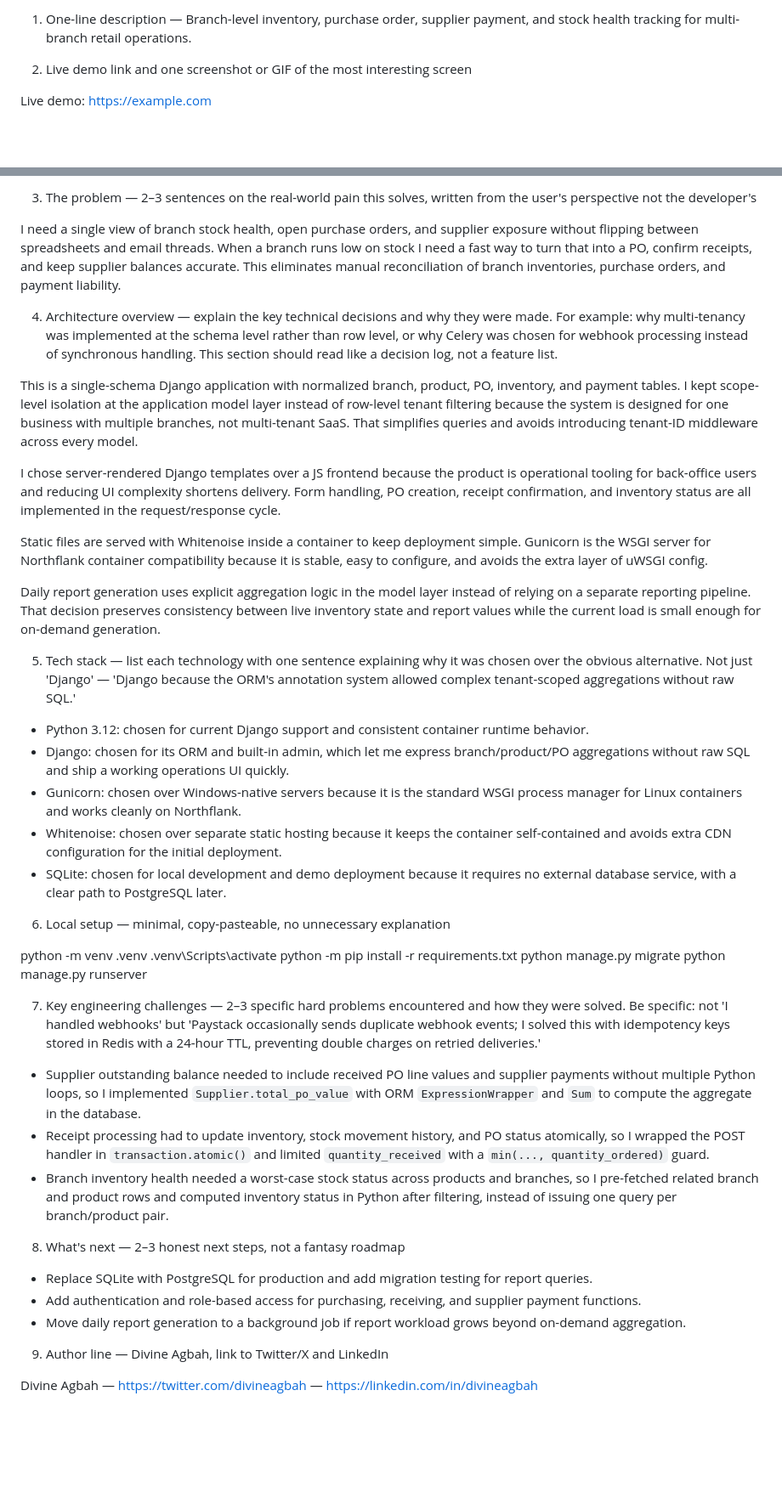
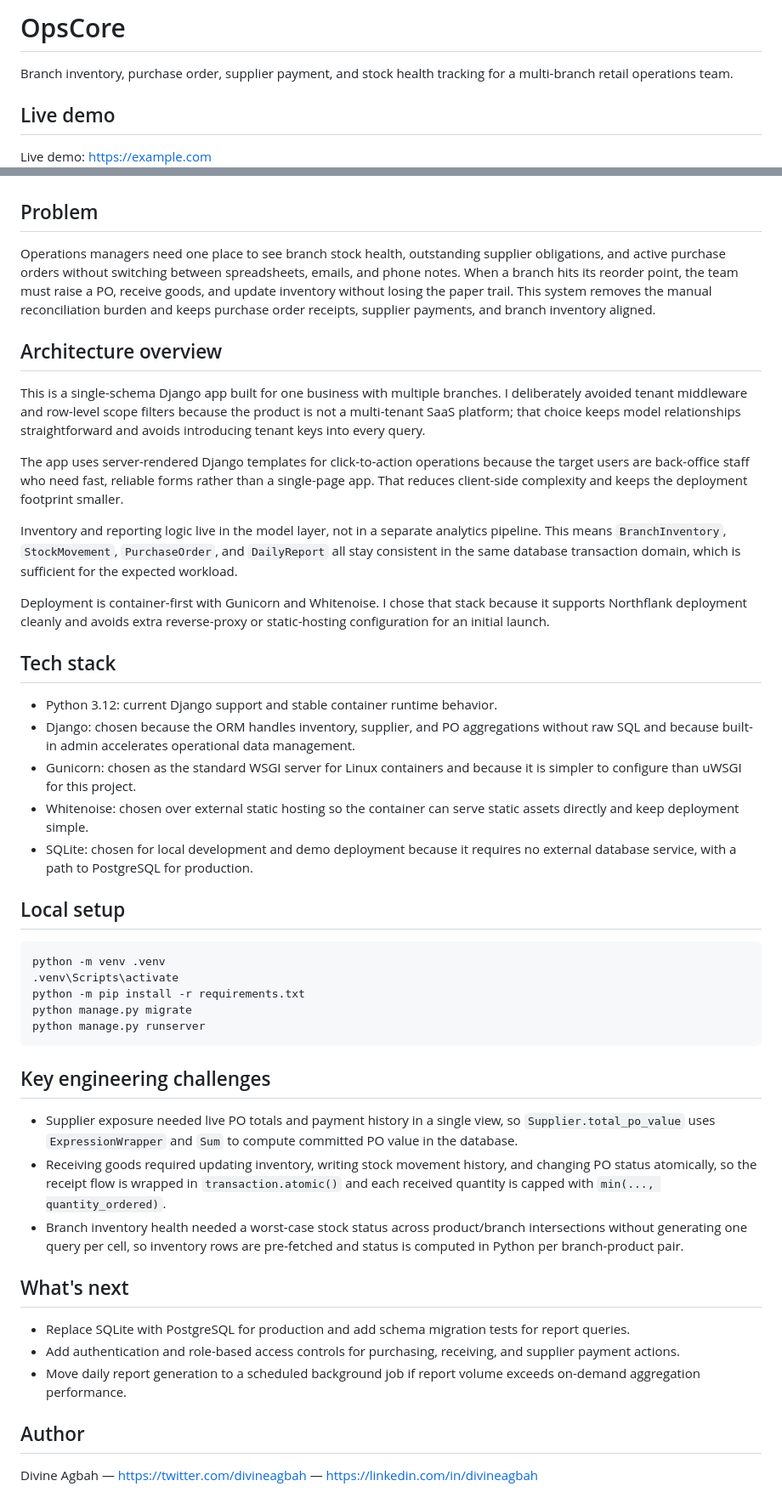
Before and after one commit to Agbahcus/Opscore, a Markdown page: README.md, 2 parts joined by grey strips. Shown at 85% size. Drawn GitHub-style; blank space fills up the shorter version.

````diff
--- a/README.md
+++ b/README.md
@@ -1,6 +1,8 @@
-1. One-line description — Branch-level inventory, purchase order, supplier payment, and stock health tracking for multi-branch retail operations.
+# OpsCore
 
-2. Live demo link and one screenshot or GIF of the most interesting screen
+Branch inventory, purchase order, supplier payment, and stock health tracking for a multi-branch retail operations team.
+
+## Live demo
 
 Live demo: https://example.com
 
@@ -8,48 +9,51 @@ Live demo: https://example.com
 
-3. The problem — 2–3 sentences on the real-world pain this solves, written from the user's perspective not the developer's
 
-I need a single view of branch stock health, open purchase orders, and supplier exposure without flipping between spreadsheets and email threads.
-When a branch runs low on stock I need a fast way to turn that into a PO, confirm receipts, and keep supplier balances accurate.
-This eliminates manual reconciliation of branch inventories, purchase orders, and payment liability.
+## Problem
 
-4. Architecture overview — explain the key technical decisions and why they were made. For example: why multi-tenancy was implemented at the schema level rather than row level, or why Celery was chosen for webhook processing instead of synchronous handling. This section should read like a decision log, not a feature list.
+Operations managers need one place to see branch stock health, outstanding supplier obligations, and active purchase orders without switching between spreadsheets, emails, and phone notes.
+When a branch hits its reorder point, the team must raise a PO, receive goods, and update inventory without losing the paper trail.
+This system removes the manual reconciliation burden and keeps purchase order receipts, supplier payments, and branch inventory aligned.
 
-This is a single-schema Django application with normalized branch, product, PO, inventory, and payment tables. I kept scope-level isolation at the application model layer instead of row-level tenant filtering because the system is designed for one business with multiple branches, not multi-tenant SaaS. That simplifies queries and avoids introducing tenant-ID middleware across every model.
+## Architecture overview
 
-I chose server-rendered Django templates over a JS frontend because the product is operational tooling for back-office users and reducing UI complexity shortens delivery. Form handling, PO creation, receipt confirmation, and inventory status are all implemented in the request/response cycle.
+This is a single-schema Django app built for one business with multiple branches. I deliberately avoided tenant middleware and row-level scope filters because the product is not a multi-tenant SaaS platform; that choice keeps model relationships straightforward and avoids introducing tenant keys into every query.
 
-Static files are served with Whitenoise inside a container to keep deployment simple. Gunicorn is the WSGI server for Northflank container compatibility because it is stable, easy to configure, and avoids the extra layer of uWSGI config.
+The app uses server-rendered Django templates for click-to-action operations because the target users are back-office staff who need fast, reliable forms rather than a single-page app. That reduces client-side complexity and keeps the deployment footprint smaller.
 
-Daily report generation uses explicit aggregation logic in the model layer instead of relying on a separate reporting pipeline. That decision preserves consistency between live inventory state and report values while the current load is small enough for on-demand generation.
+Inventory and reporting logic live in the model layer, not in a separate analytics pipeline. This means `BranchInventory`, `StockMovement`, `PurchaseOrder`, and `DailyReport` all stay consistent in the same database transaction domain, which is sufficient for the expected workload.
 
-5. Tech stack — list each technology with one sentence explaining why it was chosen over the obvious alternative. Not just 'Django' — 'Django because the ORM's annotation system allowed complex tenant-scoped aggregations without raw SQL.'
+Deployment is container-first with Gunicorn and Whitenoise. I chose that stack because it supports Northflank deployment cleanly and avoids extra reverse-proxy or static-hosting configuration for an initial launch.
 
-- Python 3.12: chosen for current Django support and consistent container runtime behavior.
-- Django: chosen for its ORM and built-in admin, which let me express branch/product/PO aggregations without raw SQL and ship a working operations UI quickly.
-- Gunicorn: chosen over Windows-native servers because it is the standard WSGI process manager for Linux containers and works cleanly on Northflank.
-- Whitenoise: chosen over separate static hosting because it keeps the container self-contained and avoids extra CDN configuration for the initial deployment.
-- SQLite: chosen for local development and demo deployment because it requires no external database service, with a clear path to PostgreSQL later.
+## Tech stack
 
-6. Local setup — minimal, copy-pasteable, no unnecessary explanation
+- Python 3.12: current Django support and stable container runtime behavior.
+- Django: chosen because the ORM handles inventory, supplier, and PO aggregations without raw SQL and because built-in admin accelerates operational data management.
+- Gunicorn: chosen as the standard WSGI server for Linux containers and because it is simpler to configure than uWSGI for this project.
+- Whitenoise: chosen over external static hosting so the container can serve static assets directly and keep deployment simple.
+- SQLite: chosen for local development and demo deployment because it requires no external database service, with a path to PostgreSQL for production.
 
+## Local setup
+
+```bash
 python -m venv .venv
 .venv\Scripts\activate
 python -m pip install -r requirements.txt
 python manage.py migrate
 python manage.py runserver
+```
 
-7. Key engineering challenges — 2–3 specific hard problems encountered and how they were solved. Be specific: not 'I handled webhooks' but 'Paystack occasionally sends duplicate webhook events; I solved this with idempotency keys stored in Redis with a 24-hour TTL, preventing double charges on retried deliveries.'
+## Key engineering challenges
 
-- Supplier outstanding balance needed to include received PO line values and supplier payments without multiple Python loops, so I implemented `Supplier.total_po_value` with ORM `ExpressionWrapper` and `Sum` to compute the aggregate in the database.
-- Receipt processing had to update inventory, stock movement history, and PO status atomically, so I wrapped the POST handler in `transaction.atomic()` and limited `quantity_received` with a `min(..., quantity_ordered)` guard.
-- Branch inventory health needed a worst-case stock status across products and branches, so I pre-fetched related branch and product rows and computed inventory status in Python after filtering, instead of issuing one query per branch/product pair.
+- Supplier exposure needed live PO totals and payment history in a single view, so `Supplier.total_po_value` uses `ExpressionWrapper` and `Sum` to compute committed PO value in the database.
+- Receiving goods required updating inventory, writing stock movement history, and changing PO status atomically, so the receipt flow is wrapped in `transaction.atomic()` and each received quantity is capped with `min(..., quantity_ordered)`.
+- Branch inventory health needed a worst-case stock status across product/branch intersections without generating one query per cell, so inventory rows are pre-fetched and status is computed in Python per branch-product pair.
 
-8. What's next — 2–3 honest next steps, not a fantasy roadmap
+## What's next
 
-- Replace SQLite with PostgreSQL for production and add migration testing for report queries.
-- Add authentication and role-based access for purchasing, receiving, and supplier payment functions.
-- Move daily report generation to a background job if report workload grows beyond on-demand aggregation.
+- Replace SQLite with PostgreSQL for production and add schema migration tests for report queries.
+- Add authentication and role-based access controls for purchasing, receiving, and supplier payment actions.
+- Move daily report generation to a scheduled background job if report volume exceeds on-demand aggregation performance.
 
-9. Author line — Divine Agbah, link to Twitter/X and LinkedIn
+## Author
 
 Divine Agbah — https://twitter.com/divineagbah — https://linkedin.com/in/divineagbah
````
Also changed, not shown: other parts of README.md (+0 -1 lines).
